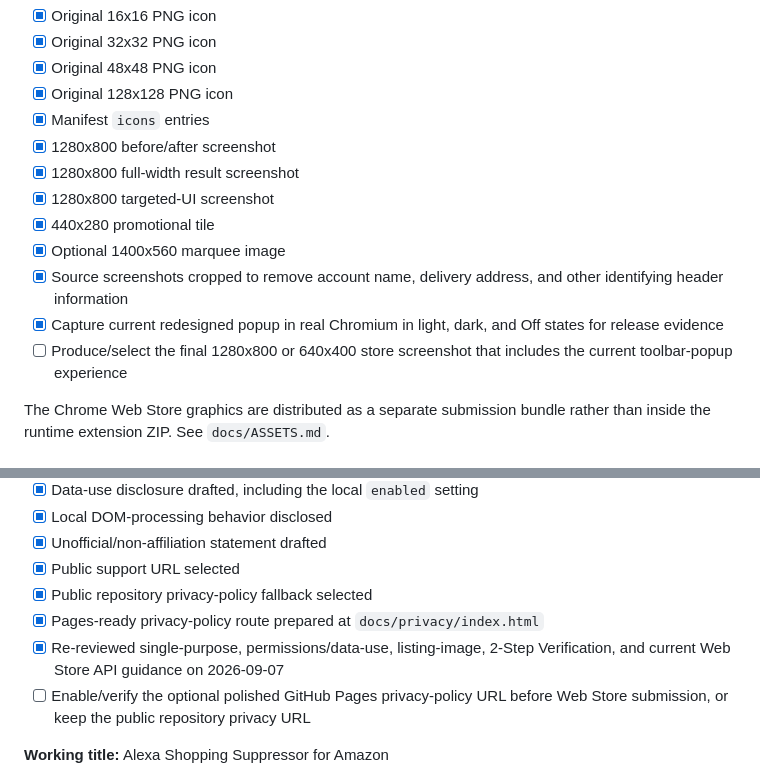
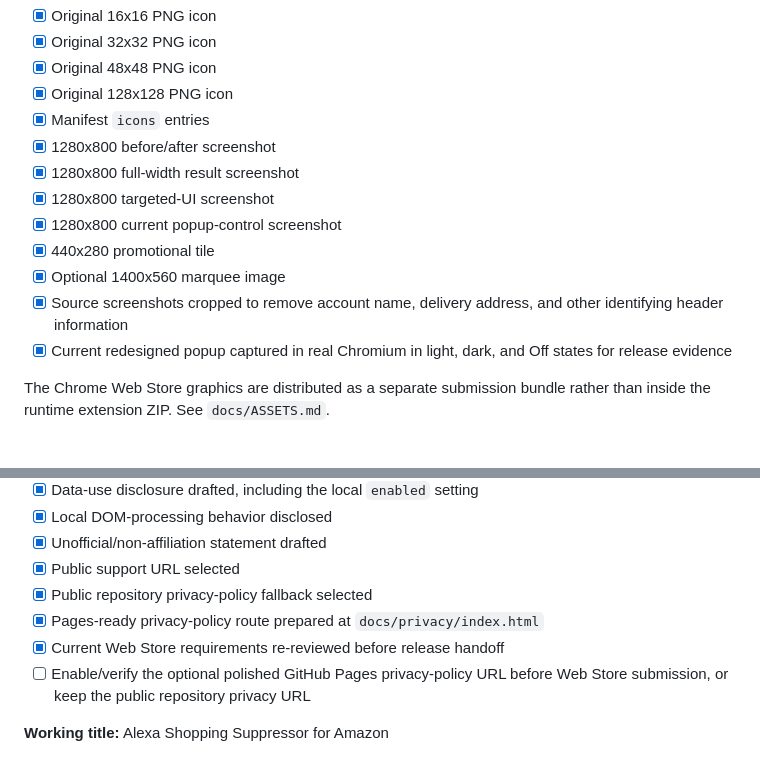
Before and after one commit to JohnnyZLi/amazon-alexa-shopping-suppressor, a Markdown page: docs/STORE_SUBMISSION.md, 2 parts joined by grey strips. Rendered like a GitHub page.

```diff
--- a/docs/STORE_SUBMISSION.md
+++ b/docs/STORE_SUBMISSION.md
@@ -53,11 +53,11 @@ All extension artwork is original and does not use Amazon, Alexa, or Rufus logos
 - [x] 1280x800 before/after screenshot
 - [x] 1280x800 full-width result screenshot
 - [x] 1280x800 targeted-UI screenshot
+- [x] 1280x800 current popup-control screenshot
 - [x] 440x280 promotional tile
 - [x] Optional 1400x560 marquee image
 - [x] Source screenshots cropped to remove account name, delivery address, and other identifying header information
-- [x] Capture current redesigned popup in real Chromium in light, dark, and Off states for release evidence
-- [ ] Produce/select the final 1280x800 or 640x400 store screenshot that includes the current toolbar-popup experience
+- [x] Current redesigned popup captured in real Chromium in light, dark, and Off states for release evidence
 
 The Chrome Web Store graphics are distributed as a separate submission bundle rather than inside the runtime extension ZIP. See `docs/ASSETS.md`.
 
@@ -74,7 +74,7 @@ The Chrome Web Store graphics are distributed as a separate submission bundle ra
 - [x] Public support URL selected
 - [x] Public repository privacy-policy fallback selected
 - [x] Pages-ready privacy-policy route prepared at `docs/privacy/index.html`
-- [x] Re-reviewed single-purpose, permissions/data-use, listing-image, 2-Step Verification, and current Web Store API guidance on 2026-09-07
+- [x] Current Web Store requirements re-reviewed before release handoff
 - [ ] Enable/verify the optional polished GitHub Pages privacy-policy URL before Web Store submission, or keep the public repository privacy URL
 
 **Working title:** Alexa Shopping Suppressor for Amazon
```
Also changed, not shown: other parts of docs/STORE_SUBMISSION.md (+15 -24 lines).
